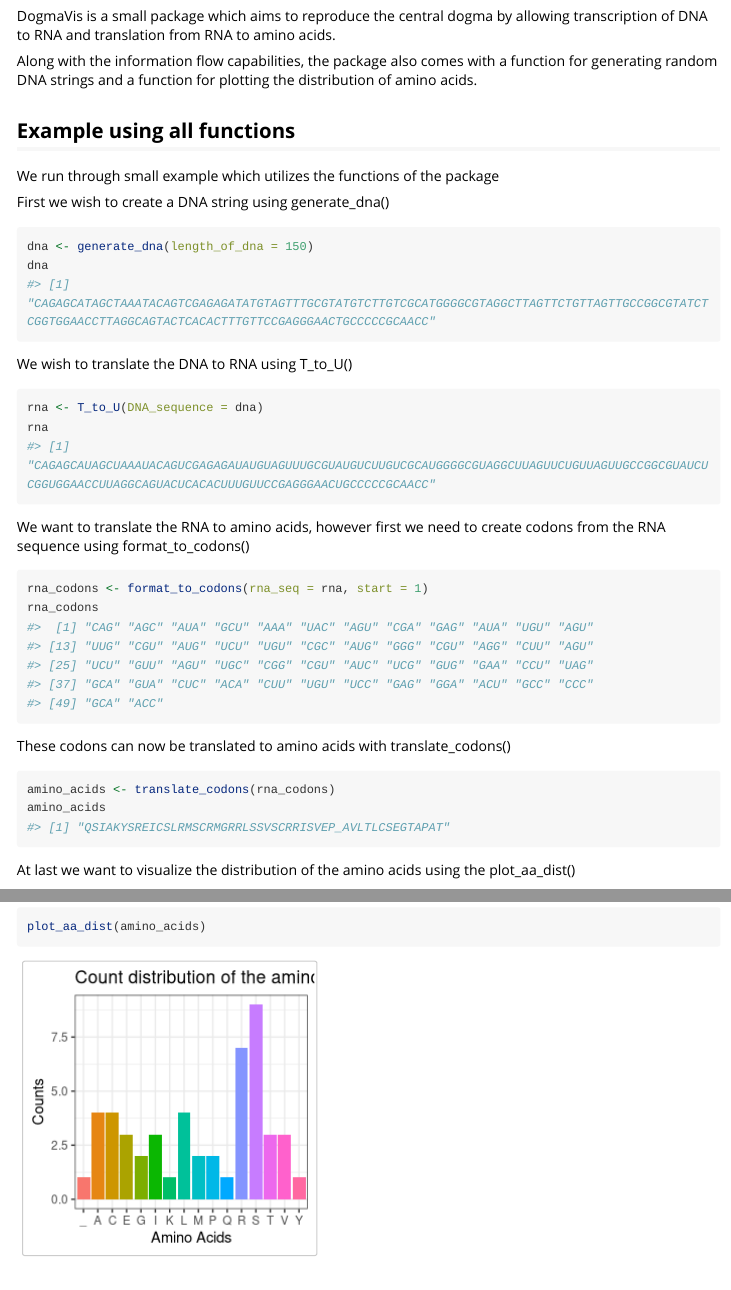
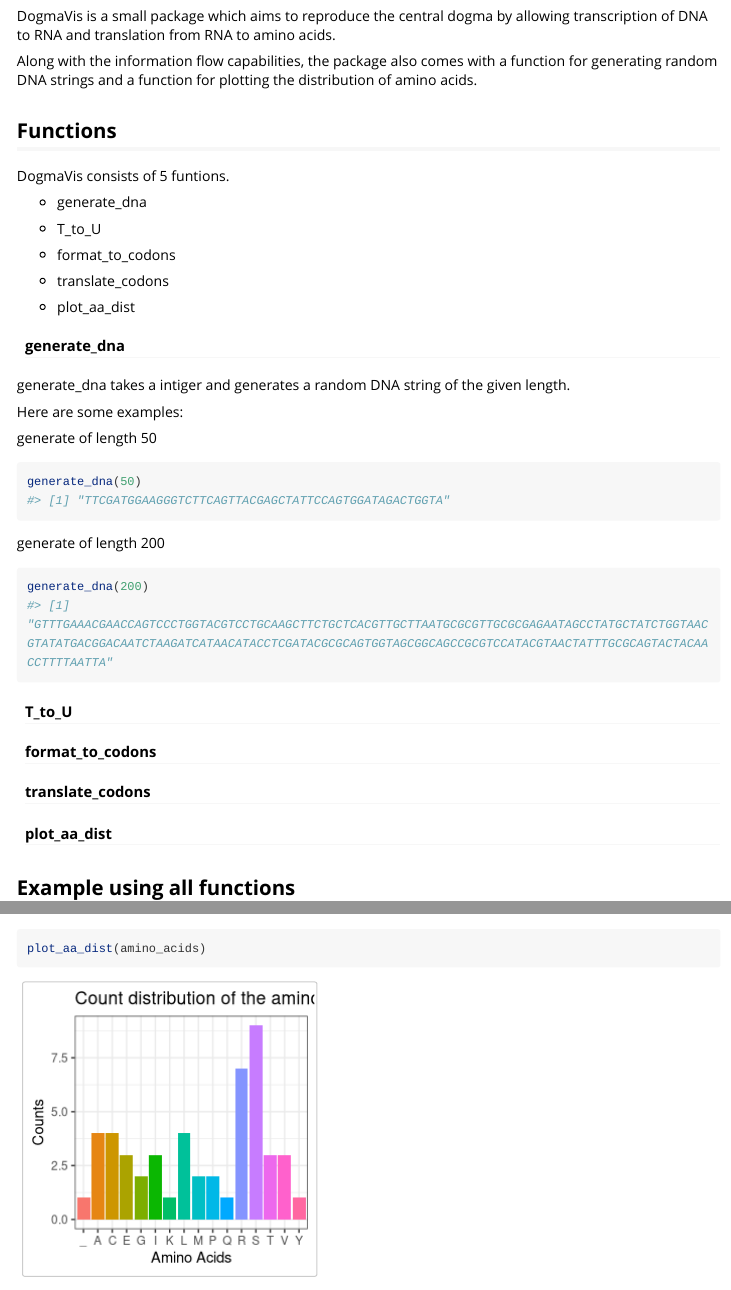
Before and after one commit to thomas-tams-dtu/group_13_package, an R Markdown document (vignettes/dogmaVis.Rmd): the page in a window 1100 px wide, from 190 px down, and a second part further down, joined at a grey line. Rendered offline with R 4.5, knitr and Pandoc, with nearby package versions; code that draws random numbers runs with fixed seeds of ours; long lines of code are wrapped.

Commit message:
individual funtions and discusion added

````diff
--- a/vignettes/dogmaVis.Rmd
+++ b/vignettes/dogmaVis.Rmd
@@ -23,6 +23,46 @@ library(dogmaVis)
 DogmaVis is a small package which aims to reproduce the central dogma by allowing transcription of DNA to RNA and translation from RNA to amino acids.
 
 Along with the information flow capabilities, the package also comes with a function for generating random DNA strings and a function for plotting the distribution of amino acids.
+
+## Functions
+
+DogmaVis consists of 5 funtions.
+
+-   generate_dna
+
+-   T_to_U
+
+-   format_to_codons
+
+-   translate_codons
+
+-   plot_aa_dist
+
+#### generate_dna
+
+generate_dna takes a intiger and generates a random DNA string of the given length.
+
+Here are some examples:
+
+generate of length 50
+
+```{r}
+generate_dna(50)
+```
+
+generate of length 200
+
+```{r}
+generate_dna(200)
+```
+
+#### T_to_U
+
+#### format_to_codons
+
+#### translate_codons
+
+#### plot_aa_dist
 
 ## Example using all functions
 
````
Also changed, not shown: vignettes/dogmaVis.Rmd (4 more changed lines).
